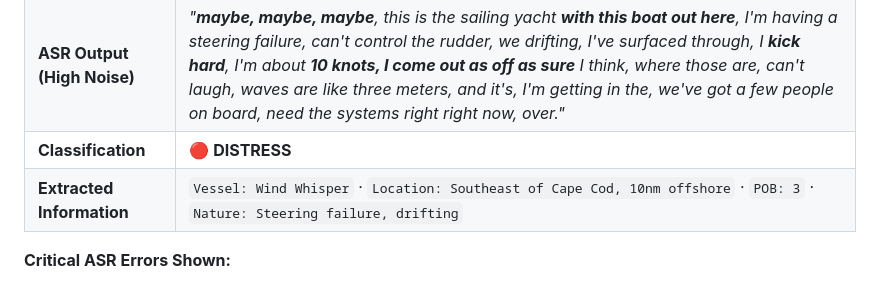
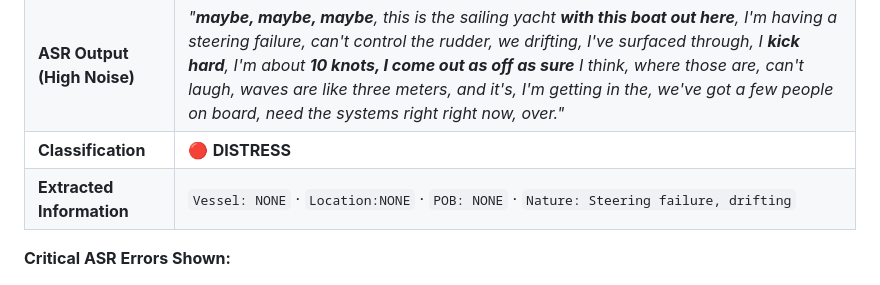
Before and after one commit to Tomeratia/SeaAlert, a Markdown page: README.md, the part around the change. GitHub-like rendering.

```diff
--- a/README.md
+++ b/README.md
@@ -54,7 +54,7 @@ Here's a **real example from my dataset** — demonstrating how severe ASR error
 | **Original Message** | *"**MAYDAY, MAYDAY, MAYDAY!** This is the sailing yacht '**Wind Whisper**', uh, we're, um, having a steering failure—can't control the rudder. We're drifting, uh, southeast of, uh, **Cape Cod**, um, about **10 nautical miles off the shore**, I think. Weather's, uh, kinda rough, waves are, like, 3 meters, and it's, um, getting windy. We've got, uh, three people onboard. Need assistance, like, right now! Over."* |
 | **ASR Output (High Noise)** | *"**maybe, maybe, maybe**, this is the sailing yacht **with this boat out here**, I'm having a steering failure, can't control the rudder, we drifting, I've surfaced through, I **kick hard**, I'm about **10 knots, I come out as off as sure** I think, where those are, can't laugh, waves are like three meters, and it's, I'm getting in the, we've got a few people on board, need the systems right right now, over."* |
 | **Classification** | 🔴 **DISTRESS** |
-| **Extracted Information** | `Vessel: Wind Whisper` · `Location: Southeast of Cape Cod, 10nm offshore` · `POB: 3` · `Nature: Steering failure, drifting` |
+| **Extracted Information** | `Vessel: NONE` · `Location:NONE` · `POB: NONE` · `Nature: Steering failure, drifting` |
 
 **Critical ASR Errors Shown:**
 - `MAYDAY, MAYDAY, MAYDAY` → `maybe, maybe, maybe` 🔴 **(codeword completely lost!)**
```
